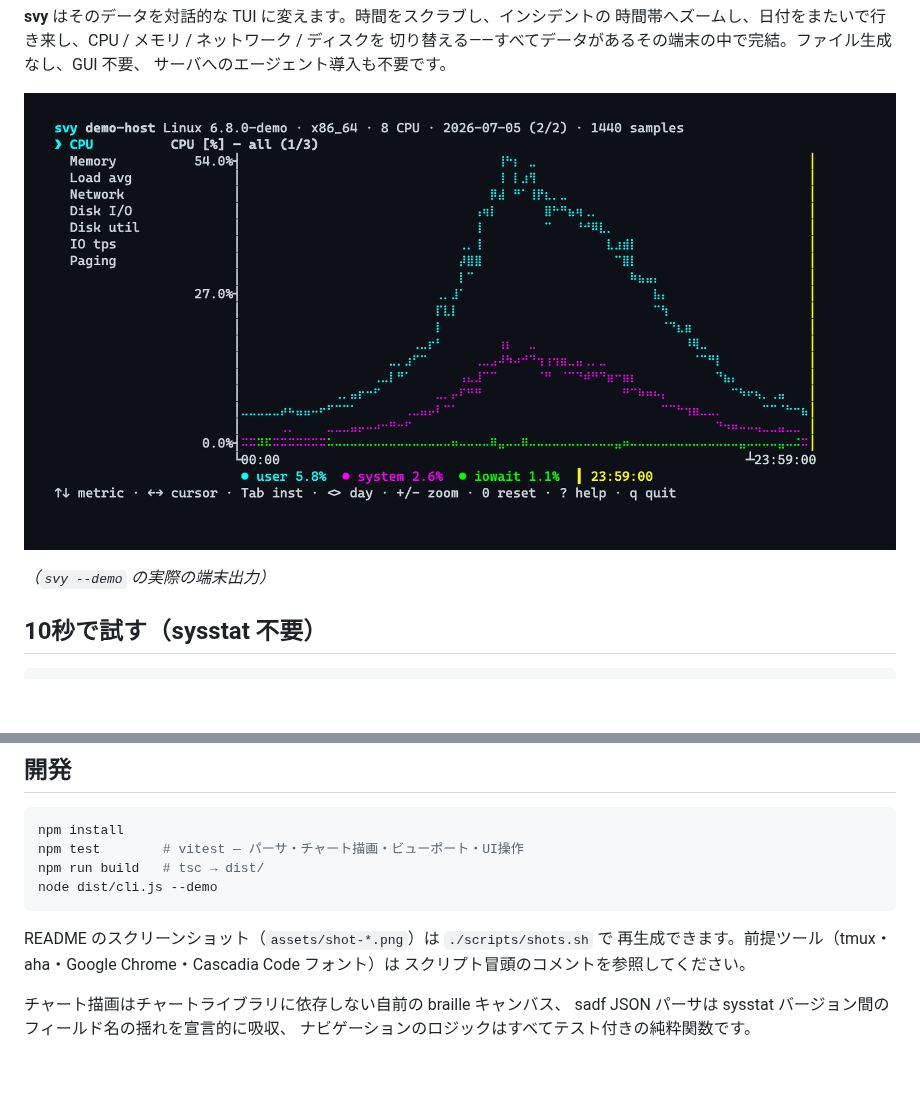
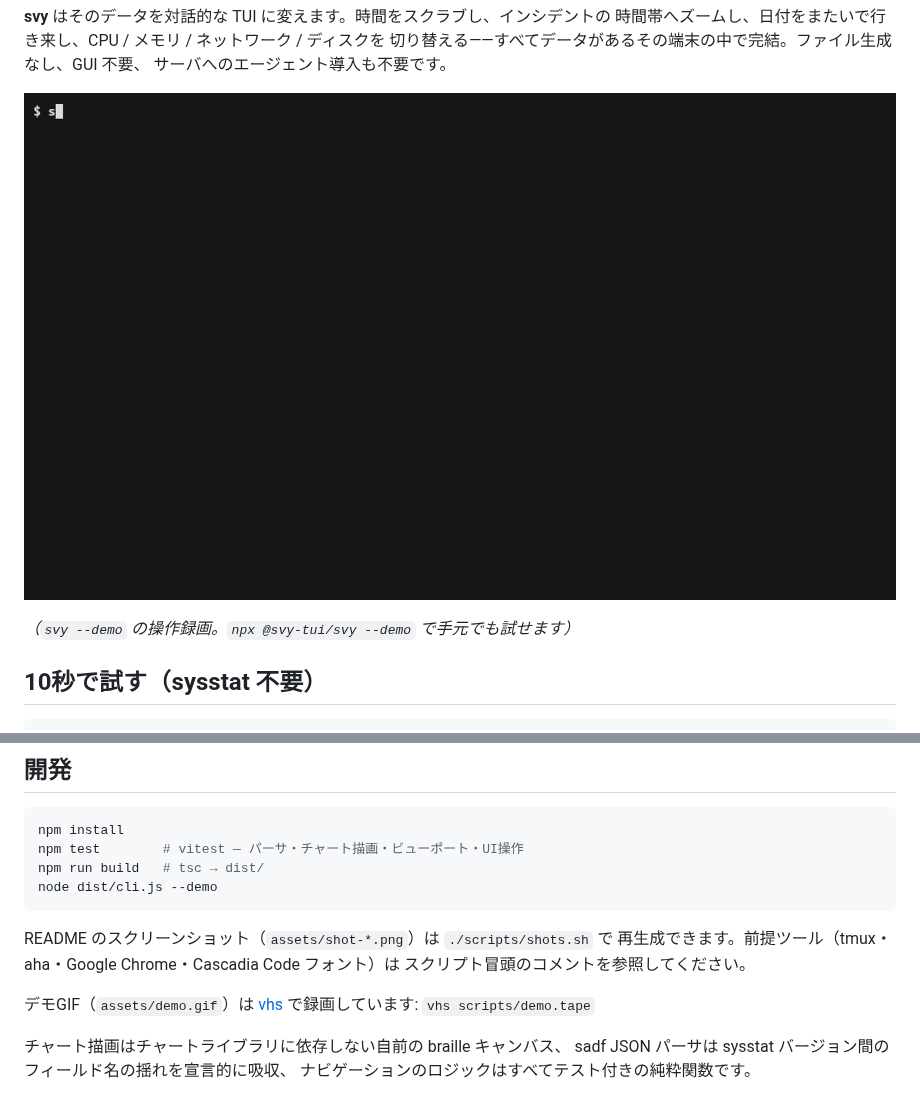
Before and after one commit to svy-tui/svy, a Markdown page: README.ja.md, 2 parts joined by grey strips. Drawn GitHub-style; pictures changed too: assets/demo.gif (added); blank space fills up the shorter version.

Commit message:
docs: vhsで録画したデモGIFをヒーローに追加
scripts/demo.tape で再現可能。PS1を上書きし合成デモデータのみ表示されるため
個人情報は映らない。静止画キャプチャはツアー節に残す。

```diff
--- a/README.ja.md
+++ b/README.ja.md
@@ -29,9 +29,9 @@ SVG を生成して手元にコピーして回すか。障害の振り返りの
 切り替える——すべてデータがあるその端末の中で完結。ファイル生成なし、GUI 不要、
 サーバへのエージェント導入も不要です。
 
-<p align="center"><img src="https://raw.githubusercontent.com/svy-tui/svy/main/assets/shot-cpu.png" width="880" alt="svy — CPU view with braille chart"></p>
+<p align="center"><img src="https://raw.githubusercontent.com/svy-tui/svy/main/assets/demo.gif" width="880" alt="svy — recorded interactive demo session"></p>
 
-*（`svy --demo` の実際の端末出力）*
+*（`svy --demo` の操作録画。`npx @svy-tui/svy --demo` で手元でも試せます）*
 
 ## 10秒で試す（sysstat 不要）
 
@@ -170,6 +170,9 @@ README のスクリーンショット（`assets/shot-*.png`）は `./scripts/sho
 再生成できます。前提ツール（tmux・aha・Google Chrome・Cascadia Code フォント）は
 スクリプト冒頭のコメントを参照してください。
 
+デモGIF（`assets/demo.gif`）は [vhs](https://github.com/charmbracelet/vhs) で録画しています:
+`vhs scripts/demo.tape`
+
 チャート描画はチャートライブラリに依存しない自前の braille キャンバス、
 sadf JSON パーサは sysstat バージョン間のフィールド名の揺れを宣言的に吸収、
 ナビゲーションのロジックはすべてテスト付きの純粋関数です。
```
Also changed, not shown: README.md (+5 -2 lines), README.zh-CN.md (+5 -2 lines), 1 other file.
